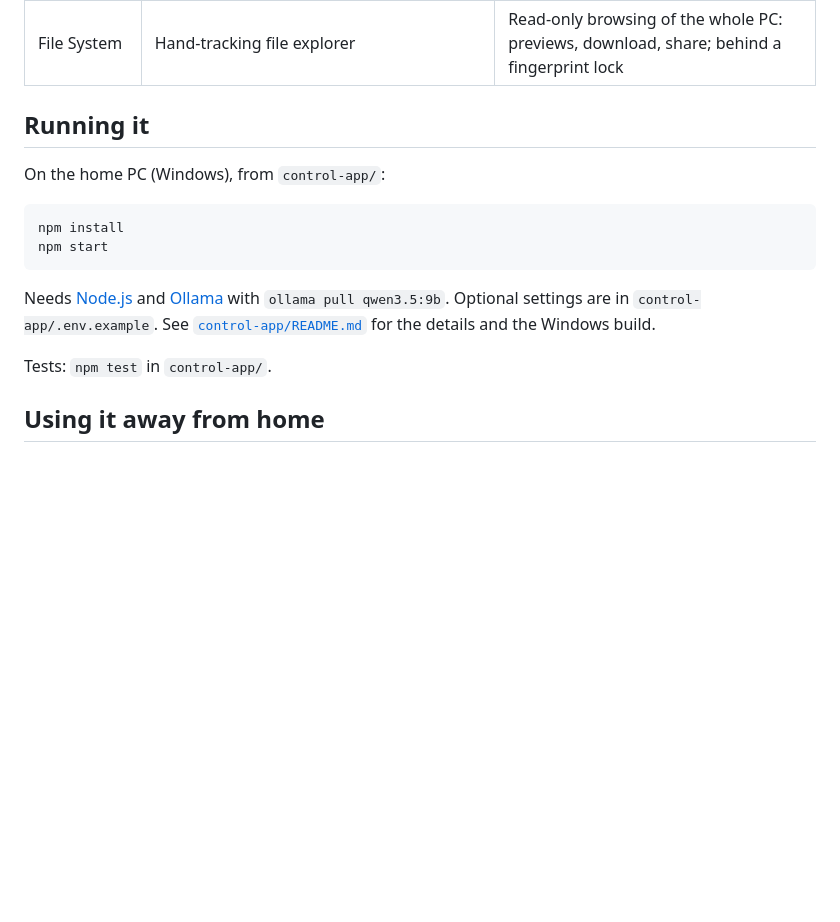
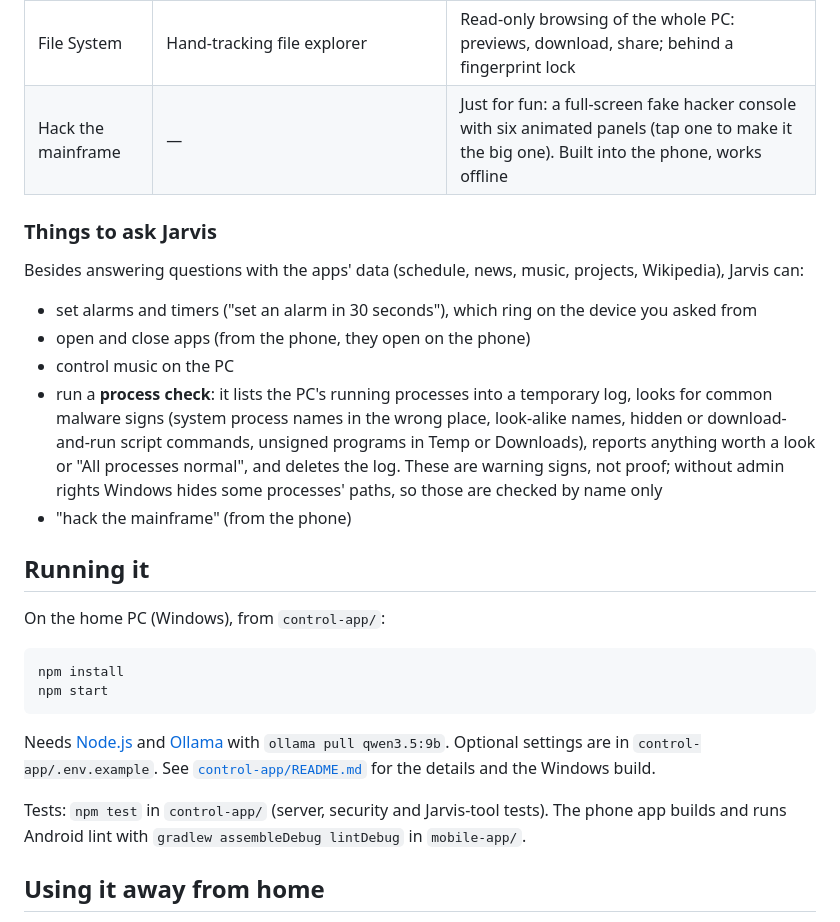
Before and after one commit to AlexMGlesser/Control-Center, a Markdown page: README.md, the part around the change. Drawn GitHub-style; blank space fills up the shorter version.

Commit message:
README: Jarvis's abilities (process check), Hack the mainframe, tests
Co-Authored-By: Claude Opus 5.5 <noreply@anthropic.com>

```diff
--- a/README.md
+++ b/README.md
@@ -43,6 +43,25 @@ Tailscale network.
 | Server Manager | Server list, SSH from the PC | List and Open SSH in an Android SSH app |
 | Wikipedia | Offline search and articles | Same, through the PC |
 | File System | Hand-tracking file explorer | Read-only browsing of the whole PC: previews, download, share; behind a fingerprint lock |
+| Hack the mainframe | — | Just for fun: a full-screen fake hacker console with six animated panels (tap one to make it the big one). Built into the phone, works offline |
+
+### Things to ask Jarvis
+
+Besides answering questions with the apps' data (schedule, news, music,
+projects, Wikipedia), Jarvis can:
+
+- set alarms and timers ("set an alarm in 30 seconds"), which ring on the
+  device you asked from
+- open and close apps (from the phone, they open on the phone)
+- control music on the PC
+- run a **process check**: it lists the PC's running processes into a
+  temporary log, looks for common malware signs (system process names in
+  the wrong place, look-alike names, hidden or download-and-run script
+  commands, unsigned programs in Temp or Downloads), reports anything worth
+  a look or "All processes normal", and deletes the log. These are warning
+  signs, not proof; without admin rights Windows hides some processes'
+  paths, so those are checked by name only
+- "hack the mainframe" (from the phone)
 
 ## Running it
 
@@ -58,7 +77,8 @@ Needs [Node.js](https://nodejs.org) and [Ollama](https://ollama.com) with
 `control-app/.env.example`. See [`control-app/README.md`](control-app/README.md)
 for the details and the Windows build.
 
-Tests: `npm test` in `control-app/`.
+Tests: `npm test` in `control-app/` (server, security and Jarvis-tool tests). The phone app
+builds and runs Android lint with `gradlew assembleDebug lintDebug` in `mobile-app/`.
 
 ## Using it away from home
 
```
Also changed, not shown: control-app/README.md (+1 -1 lines).
